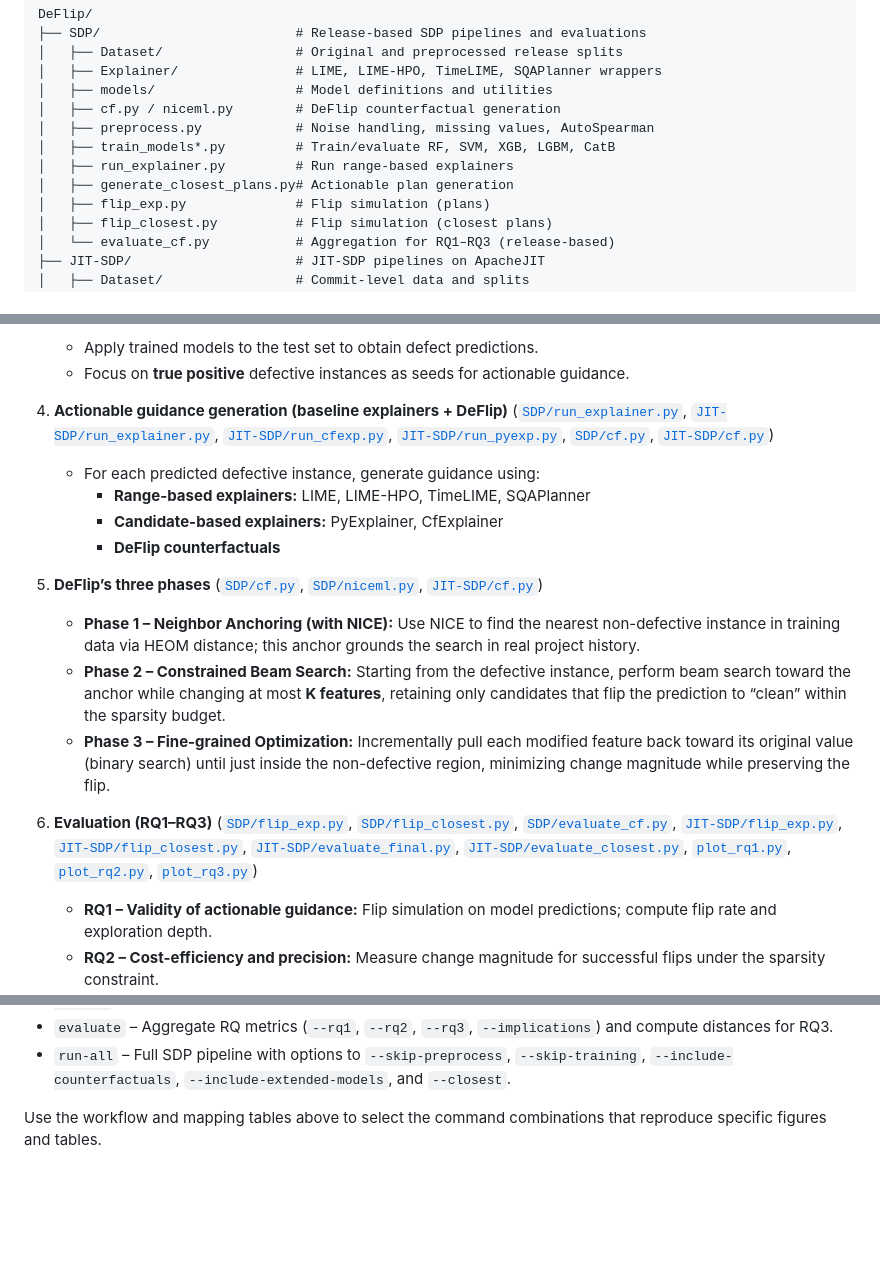
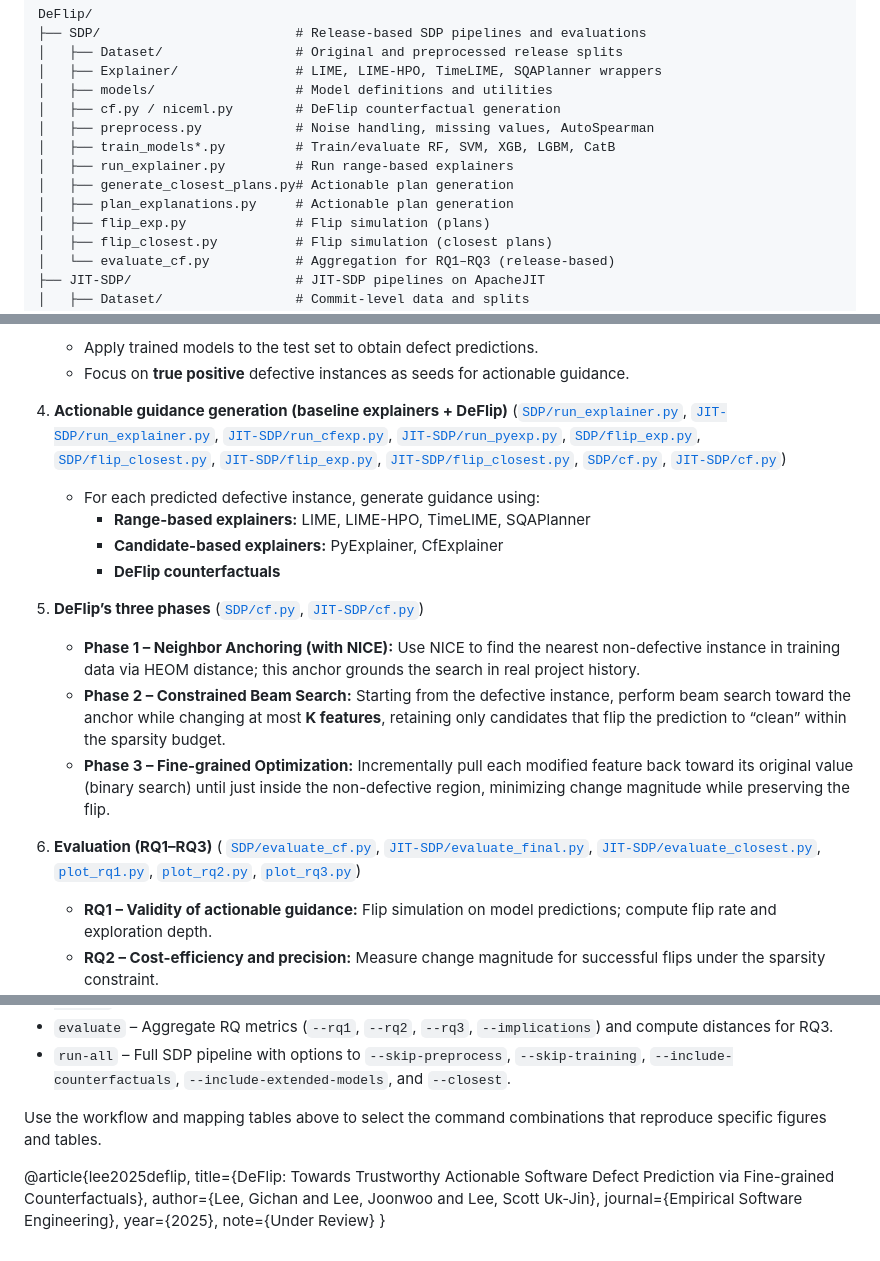
Before and after one commit to deflip-tool/DeFlip, a Markdown page: README.md, 3 parts joined by grey strips. Drawn GitHub-style; blank space fills up the shorter version.

```diff
--- a/README.md
+++ b/README.md
@@ -36,6 +36,7 @@ DeFlip/
 │   ├── train_models*.py         # Train/evaluate RF, SVM, XGB, LGBM, CatB
 │   ├── run_explainer.py         # Run range-based explainers
 │   ├── generate_closest_plans.py# Actionable plan generation
+│   ├── plan_explanations.py     # Actionable plan generation
 │   ├── flip_exp.py              # Flip simulation (plans)
 │   ├── flip_closest.py          # Flip simulation (closest plans)
 │   └── evaluate_cf.py           # Aggregation for RQ1–RQ3 (release-based)
@@ -79,18 +80,18 @@ Figure 2 summarizes the end-to-end workflow. Each step below links directly to t
    * Apply trained models to the test set to obtain defect predictions.
    * Focus on **true positive** defective instances as seeds for actionable guidance.
 
-4. **Actionable guidance generation (baseline explainers + DeFlip)** ([`SDP/run_explainer.py`](SDP/run_explainer.py), [`JIT-SDP/run_explainer.py`](JIT-SDP/run_explainer.py), [`JIT-SDP/run_cfexp.py`](JIT-SDP/run_cfexp.py), [`JIT-SDP/run_pyexp.py`](JIT-SDP/run_pyexp.py), [`SDP/cf.py`](SDP/cf.py), [`JIT-SDP/cf.py`](JIT-SDP/cf.py))
+4. **Actionable guidance generation (baseline explainers + DeFlip)** ([`SDP/run_explainer.py`](SDP/run_explainer.py), [`JIT-SDP/run_explainer.py`](JIT-SDP/run_explainer.py), [`JIT-SDP/run_cfexp.py`](JIT-SDP/run_cfexp.py), [`JIT-SDP/run_pyexp.py`](JIT-SDP/run_pyexp.py), [`SDP/flip_exp.py`](SDP/flip_exp.py), [`SDP/flip_closest.py`](SDP/flip_closest.py), [`JIT-SDP/flip_exp.py`](JIT-SDP/flip_exp.py), [`JIT-SDP/flip_closest.py`](JIT-SDP/flip_closest.py), [`SDP/cf.py`](SDP/cf.py), [`JIT-SDP/cf.py`](JIT-SDP/cf.py))
    * For each predicted defective instance, generate guidance using:
      * **Range-based explainers:** LIME, LIME-HPO, TimeLIME, SQAPlanner
      * **Candidate-based explainers:** PyExplainer, CfExplainer
      * **DeFlip counterfactuals**
 
-5. **DeFlip’s three phases** ([`SDP/cf.py`](SDP/cf.py), [`SDP/niceml.py`](SDP/niceml.py), [`JIT-SDP/cf.py`](JIT-SDP/cf.py))
+5. **DeFlip’s three phases** ([`SDP/cf.py`](SDP/cf.py), [`JIT-SDP/cf.py`](JIT-SDP/cf.py))
    * **Phase 1 – Neighbor Anchoring (with NICE):** Use NICE to find the nearest non-defective instance in training data via HEOM distance; this anchor grounds the search in real project history.
    * **Phase 2 – Constrained Beam Search:** Starting from the defective instance, perform beam search toward the anchor while changing at most **K features**, retaining only candidates that flip the prediction to “clean” within the sparsity budget.
    * **Phase 3 – Fine-grained Optimization:** Incrementally pull each modified feature back toward its original value (binary search) until just inside the non-defective region, minimizing change magnitude while preserving the flip.
 
-6. **Evaluation (RQ1–RQ3)** ([`SDP/flip_exp.py`](SDP/flip_exp.py), [`SDP/flip_closest.py`](SDP/flip_closest.py), [`SDP/evaluate_cf.py`](SDP/evaluate_cf.py), [`JIT-SDP/flip_exp.py`](JIT-SDP/flip_exp.py), [`JIT-SDP/flip_closest.py`](JIT-SDP/flip_closest.py), [`JIT-SDP/evaluate_final.py`](JIT-SDP/evaluate_final.py), [`JIT-SDP/evaluate_closest.py`](JIT-SDP/evaluate_closest.py), [`plot_rq1.py`](plot_rq1.py), [`plot_rq2.py`](plot_rq2.py), [`plot_rq3.py`](plot_rq3.py))
+6. **Evaluation (RQ1–RQ3)** ( [`SDP/evaluate_cf.py`](SDP/evaluate_cf.py), [`JIT-SDP/evaluate_final.py`](JIT-SDP/evaluate_final.py), [`JIT-SDP/evaluate_closest.py`](JIT-SDP/evaluate_closest.py), [`plot_rq1.py`](plot_rq1.py), [`plot_rq2.py`](plot_rq2.py), [`plot_rq3.py`](plot_rq3.py))
    * **RQ1 – Validity of actionable guidance:** Flip simulation on model predictions; compute flip rate and exploration depth.
    * **RQ2 – Cost-efficiency and precision:** Measure change magnitude for successful flips under the sparsity constraint.
    * **RQ3 – Naturalness of modifications:** Compare suggested changes to historical modifications using multivariate distance (e.g., Mahalanobis).
@@ -234,3 +235,11 @@ python replication_cli.py {jit|sdp} <command> [options]
 * `run-all` – Full SDP pipeline with options to `--skip-preprocess`, `--skip-training`, `--include-counterfactuals`, `--include-extended-models`, and `--closest`.
 
 Use the workflow and mapping tables above to select the command combinations that reproduce specific figures and tables.
+
+@article{lee2025deflip,
+  title={DeFlip: Towards Trustworthy Actionable Software Defect Prediction via Fine-grained Counterfactuals},
+  author={Lee, Gichan and Lee, Joonwoo and Lee, Scott Uk-Jin},
+  journal={Empirical Software Engineering},
+  year={2025},
+  note={Under Review}
+}
```
